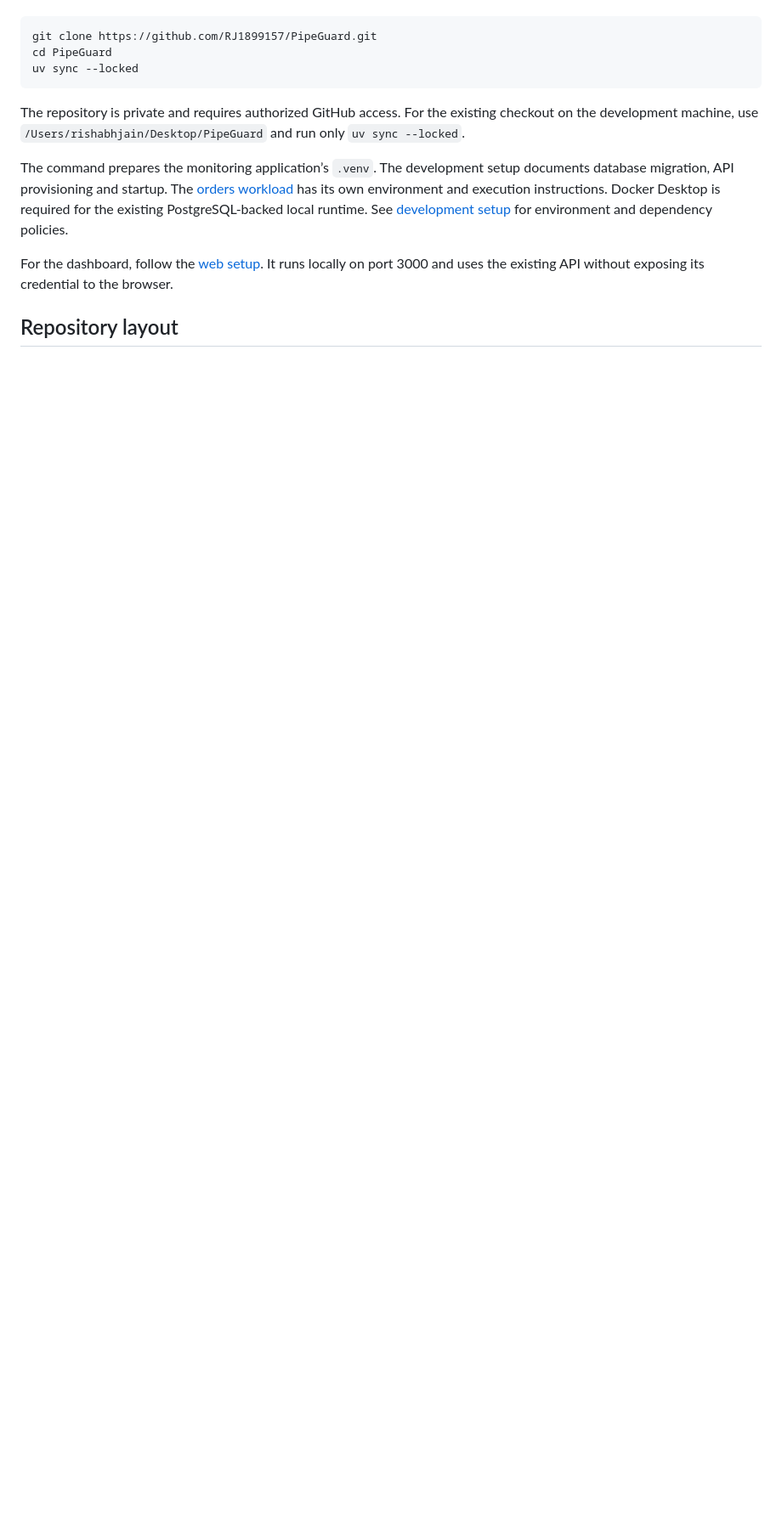
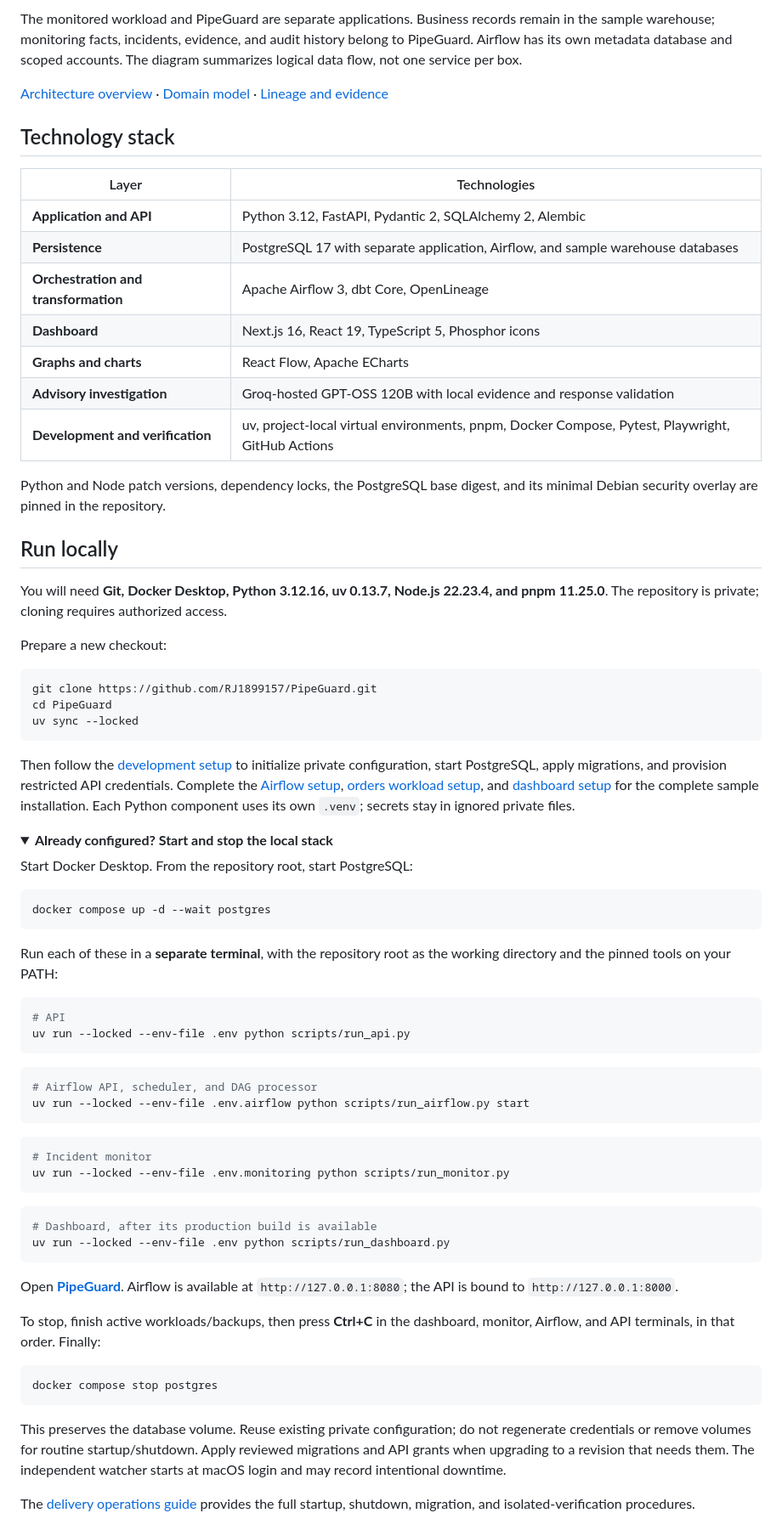
Before and after one commit to RJ1899157/PipeGuard, a Markdown page: README.md, the part around one of its changes. Shown at 85% size. Rendered like a GitHub page; folded sections open; blank space fills up the shorter version.

````diff
--- a/README.md
+++ b/README.md
@@ -63,3 +84,31 @@ With Git, uv 0.13.7, and Python 3.12.16 available:
+The monitored workload and PipeGuard are separate applications. Business records
+remain in the sample warehouse; monitoring facts, incidents, evidence, and audit
+history belong to PipeGuard. Airflow has its own metadata database and scoped
+accounts. The diagram summarizes logical data flow, not one service per box.
+
+[Architecture overview](docs/architecture/overview.md) · [Domain model](docs/architecture/domain-model.md) · [Lineage and evidence](docs/architecture/lineage-evidence.md)
+
+## Technology stack
+
+| Layer | Technologies |
+| --- | --- |
+| **Application and API** | Python 3.12, FastAPI, Pydantic 2, SQLAlchemy 2, Alembic |
+| **Persistence** | PostgreSQL 17 with separate application, Airflow, and sample warehouse databases |
+| **Orchestration and transformation** | Apache Airflow 3, dbt Core, OpenLineage |
+| **Dashboard** | Next.js 16, React 19, TypeScript 5, Phosphor icons |
+| **Graphs and charts** | React Flow, Apache ECharts |
+| **Advisory investigation** | Groq-hosted GPT-OSS 120B with local evidence and response validation |
+| **Development and verification** | uv, project-local virtual environments, pnpm, Docker Compose, Pytest, Playwright, GitHub Actions |
+
+Python and Node patch versions, dependency locks, the PostgreSQL base digest,
+and its minimal Debian security overlay are pinned in the repository.
+
+## Run locally
+
+You will need **Git, Docker Desktop, Python 3.12.16, uv 0.13.7, Node.js 22.23.4,
+and pnpm 11.25.0**. The repository is private; cloning requires authorized access.
+
+Prepare a new checkout:
 
 ```sh
 git clone https://github.com/RJ1899157/PipeGuard.git
@@ -67,10 +116,62 @@ cd PipeGuard
 uv sync --locked
 ```
 
-The repository is private and requires authorized GitHub access. For the existing checkout on the development machine, use `/Users/rishabhjain/Desktop/PipeGuard` and run only `uv sync --locked`.
+Then follow the [development setup](docs/development/setup.md) to initialize private
+configuration, start PostgreSQL, apply migrations, and provision restricted API
+credentials. Complete the [Airflow setup](infra/airflow/README.md),
+[orders workload setup](sample-pipelines/orders/README.md), and
+[dashboard setup](apps/pipeguard/web/README.md) for the complete sample installation.
+Each Python component uses its own `.venv`; secrets stay in ignored private files.
 
-The command prepares the monitoring application’s `.venv`. The development setup documents database migration, API provisioning and startup. The [orders workload](sample-pipelines/orders/README.md) has its own environment and execution instructions. Docker Desktop is required for the existing PostgreSQL-backed local runtime. See [development setup](docs/development/setup.md) for environment and dependency policies.
+<details>
+<summary><strong>Already configured? Start and stop the local stack</strong></summary>
 
-For the dashboard, follow the [web setup](apps/pipeguard/web/README.md). It runs locally on port 3000 and uses the existing API without exposing its credential to the browser.
+Start Docker Desktop. From the repository root, start PostgreSQL:
 
-## Repository layout
+```sh
+docker compose up -d --wait postgres
+```
+
+Run each of these in a **separate terminal**, with the repository root as the
+working directory and the pinned tools on your PATH:
+
+```sh
+# API
+uv run --locked --env-file .env python scripts/run_api.py
+```
+
+```sh
+# Airflow API, scheduler, and DAG processor
+uv run --locked --env-file .env.airflow python scripts/run_airflow.py start
+```
+
+```sh
+# Incident monitor
+uv run --locked --env-file .env.monitoring python scripts/run_monitor.py
+```
+
+```sh
+# Dashboard, after its production build is available
+uv run --locked --env-file .env python scripts/run_dashboard.py
+```
+
+Open **[PipeGuard](http://127.0.0.1:3000/)**. Airflow is available at
+`http://127.0.0.1:8080`; the API is bound to `http://127.0.0.1:8000`.
+
+To stop, finish active workloads/backups, then press **Ctrl+C** in the dashboard,
+monitor, Airflow, and API terminals, in that order. Finally:
+
+```sh
+docker compose stop postgres
+```
+
+This preserves the database volume. Reuse existing private configuration; do not
+regenerate credentials or remove volumes for routine startup/shutdown. Apply
+reviewed migrations and API grants when upgrading to a revision that needs them.
+The independent watcher starts at macOS login and may record intentional downtime.
+
+</details>
+
+The [delivery operations guide](docs/delivery-operations.md) provides the full
+startup, shutdown, migration, and isolated-verification procedures.
+
````
Also changed, not shown: other parts of README.md (+119 -66 lines), docs/images/execution.jpg (added), docs/images/incidents.jpg (added), docs/images/overview.jpg (added), 1 other file.
